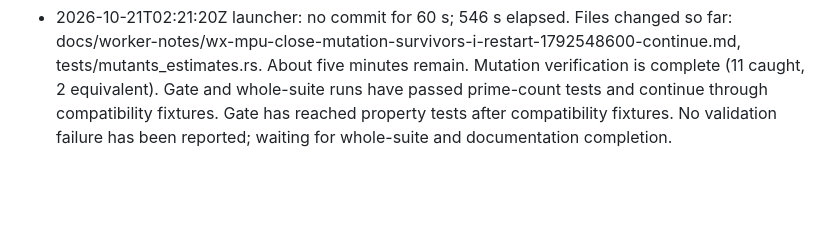
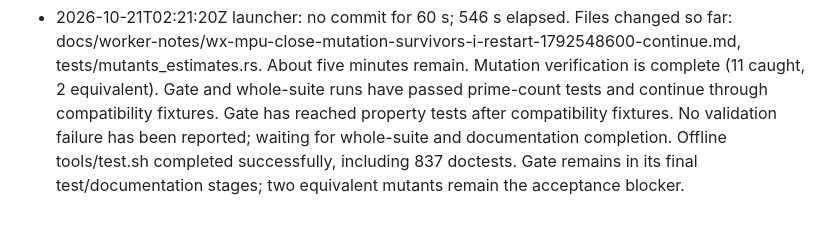
Before and after one commit to justanyone/math-prime-util, a Markdown page: docs/worker-notes/wx-mpu-close-mutation-survivors-i-restart-1792548600-continue.md, the part around the change. Drawn GitHub-style; blank space fills up the shorter version.

Commit message:
wip(wx-mpu-close-mutation-survivors-i-restart-1792548600-continue): interim snapshot 2026-10-21T02:22:52Z
Automatic launcher snapshot of uncommitted worker changes.

MW-Run-Class: author
MW-Round: 1
MW-Engine: codex
MW-Model: gpt-6.1-sol
MW-Size: m
MW-Effort: medium
MW-Run: wx-mpu-close-mutation-survivors-i-restart-1792548600-continue-20261020-211210
MW-Host: wowbagger
MW-Base: 3b8ba22ab6b9
MW-Commit: 896ed63b258ad8734fc112efaeb6a634802a1b7b
MW-Rules: 5d35230b8fa6

```diff
--- a/docs/worker-notes/wx-mpu-close-mutation-survivors-i-restart-1792548600-continue.md
+++ b/docs/worker-notes/wx-mpu-close-mutation-survivors-i-restart-1792548600-continue.md
@@ -44,3 +44,4 @@ CaughtMutant: src/families/nth_almost_prime.rs:167:28: replace - with / in inter
 - 2026-10-21T02:21:20Z launcher: no commit for 60 s; 546 s elapsed. Files changed so far: docs/worker-notes/wx-mpu-close-mutation-survivors-i-restart-1792548600-continue.md, tests/mutants_estimates.rs.
 About five minutes remain. Mutation verification is complete (11 caught, 2 equivalent). Gate and whole-suite runs have passed prime-count tests and continue through compatibility fixtures.
 Gate has reached property tests after compatibility fixtures. No validation failure has been reported; waiting for whole-suite and documentation completion.
+Offline tools/test.sh completed successfully, including 837 doctests. Gate remains in its final test/documentation stages; two equivalent mutants remain the acceptance blocker.
```
